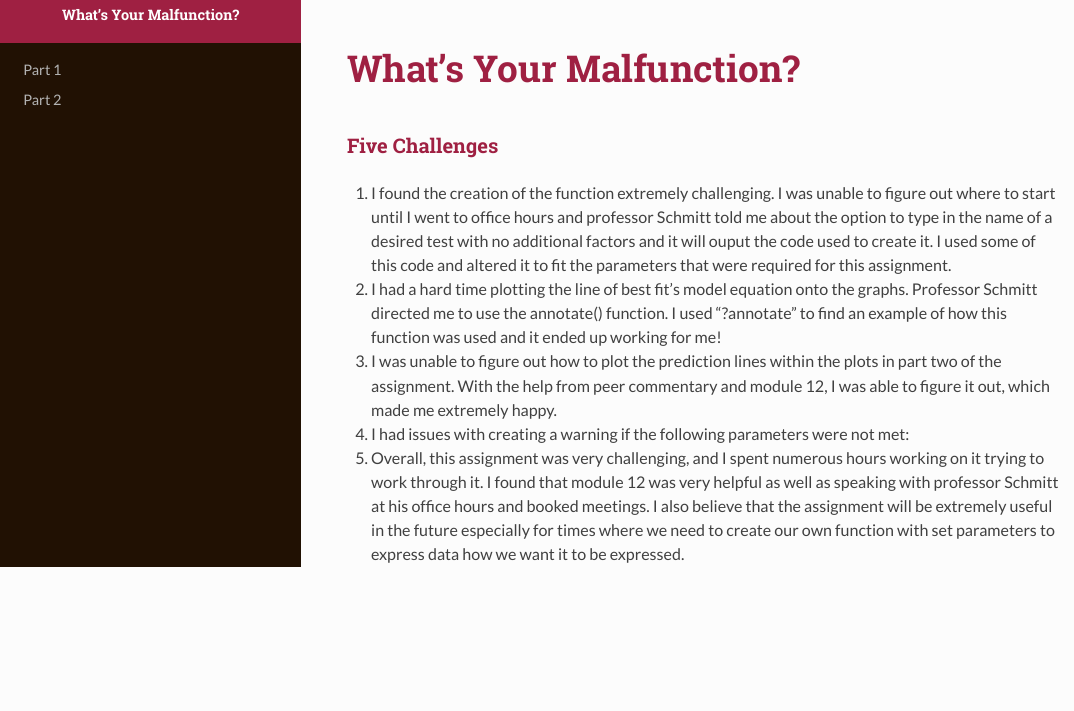
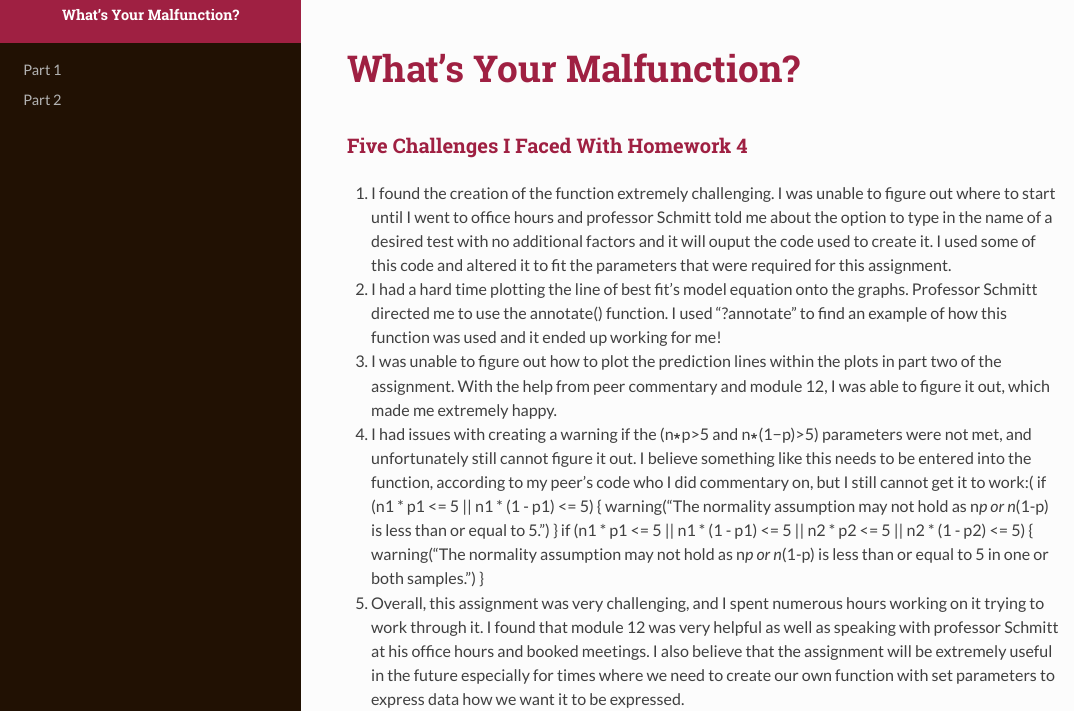
Before and after one commit to lilliansoccer10/AN588_Malfunction_holdenl, an R Markdown document (holdenl_FinalHomeworkCode_04.Rmd): the page in a window 1100 px wide, from its top. The pictures show the output file holdenl_FinalHomeworkCode_04.html that the author committed with the source, opened offline; long lines of code are wrapped.

Commit message:
FINAL PUSH

````diff
--- a/holdenl_FinalHomeworkCode_04.Rmd
+++ b/holdenl_FinalHomeworkCode_04.Rmd
@@ -10,11 +10,17 @@ editor_options:
 ```{r setup, include=FALSE}
 knitr::opts_chunk$set(echo = TRUE)
 ```
-### Five Challenges
+### Five Challenges I Faced With Homework 4
 1. I found the creation of the function extremely challenging. I was unable to figure out where to start until I went to office hours and professor Schmitt told me about the option to type in the name of a desired test with no additional factors and it will ouput the code used to create it. I used some of this code and altered it to fit the parameters that were required for this assignment.
 2. I had a hard time plotting the line of best fit's model equation onto the graphs. Professor Schmitt directed me to use the annotate() function. I used "?annotate" to find an example of how this function was used and it ended up working for me!
 3. I was unable to figure out how to plot the prediction lines within the plots in part two of the assignment. With the help from peer commentary and module 12, I was able to figure it out, which made me extremely happy.
-4. I had issues with creating a warning if the following parameters were not met:
+4. I had issues with creating a warning if the (n∗p>5 and n∗(1−p)>5) parameters were not met, and unfortunately still cannot figure it out. I believe something like this needs to be entered into the function, according to my peer's code who I did commentary on, but I still cannot get it to work:(
+    if (n1 * p1 <= 5 || n1 * (1 - p1) <= 5) {
+      warning("The normality assumption may not hold as n*p or n*(1-p) is less than or equal to 5.")
+    }
+    if (n1 * p1 <= 5 || n1 * (1 - p1) <= 5 || n2 * p2 <= 5 || n2 * (1 - p2) <= 5) {
+      warning("The normality assumption may not hold as n*p or n*(1-p) is less than or equal to 5 in one or both samples.")
+    }
 5. Overall, this assignment was very challenging, and I spent numerous hours working on it trying to work through it. I found that module 12 was very helpful as well as speaking with professor Schmitt at his office hours and booked meetings. I also believe that the assignment will be extremely useful in the future especially for times where we need to create our own function with set parameters to express data how we want it to be expressed.
 
 
````
Also changed, not shown: holdenl_FinalHomeworkCode_04.html, holdenl_FinalHomeworkCode_04.Rmd (3 more changed lines).
